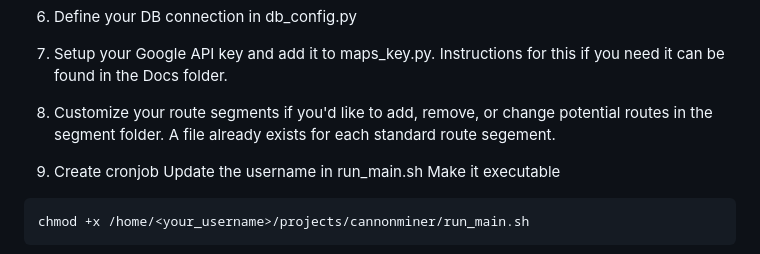
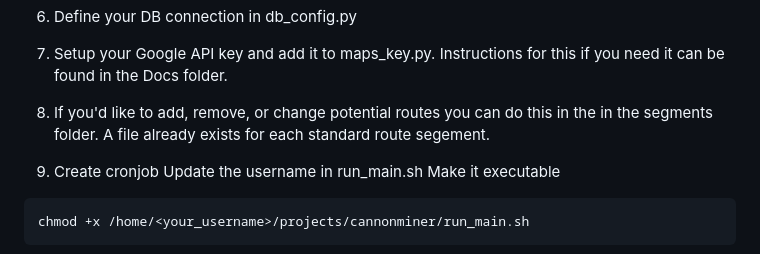
Before and after one commit to DLTaylor02/CannonMiner, a Markdown page: Readme.md, the part around the change. Drawn GitHub-style.

Commit message:
Fixed some wording

```diff
--- a/Readme.md
+++ b/Readme.md
@@ -41,7 +41,7 @@ pip install requests "psycopg[binary]" sqlalchemy pydantic tenacity networkx num
 
 7. Setup your Google API key and add it to maps_key.py. Instructions for this if you need it can be found in the Docs folder.
 
-8. Customize your route segments if you'd like to add, remove, or change potential routes in the segment folder. A file already exists for each standard route segement.
+8. If you'd like to add, remove, or change potential routes you can do this in the in the segments folder. A file already exists for each standard route segement.
 
 9. Create cronjob
 Update the username in run_main.sh
```
